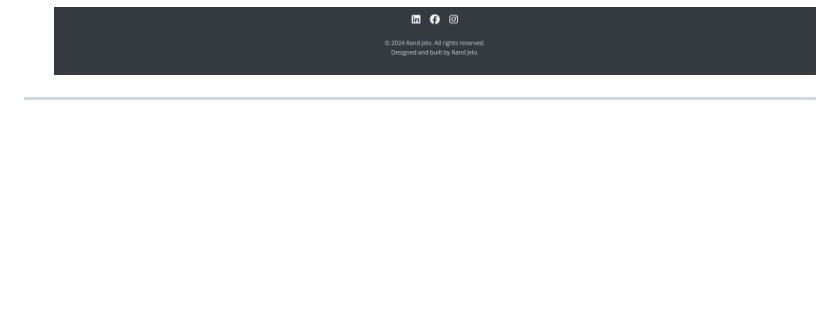
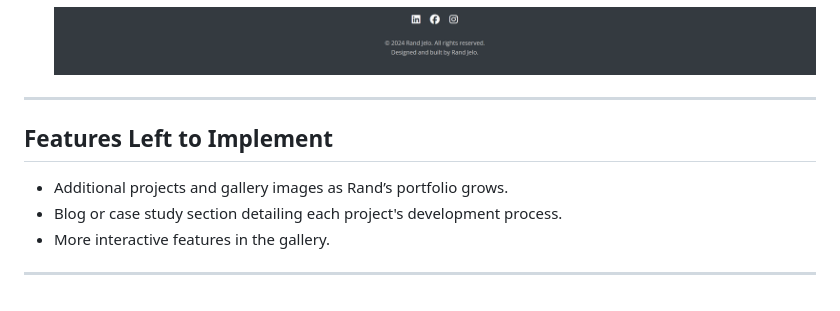
Before and after one commit to Rand-Jelo/Project-1, a Markdown page: README.md, the part around the change. Drawn GitHub-style; blank space fills up the shorter version.

Commit message:
Add Features left to implement section to README.md

```diff
--- a/README.md
+++ b/README.md
@@ -93,3 +93,11 @@ This portfolio aims to showcase Rand Jelo's web development skills, projects, an
     ![Footer](assets/readme-img/footer.png)
 
 ---
+
+## Features Left to Implement
+
+* Additional projects and gallery images as Rand’s portfolio grows.
+* Blog or case study section detailing each project's development process.
+* More interactive features in the gallery.
+
+---
```
